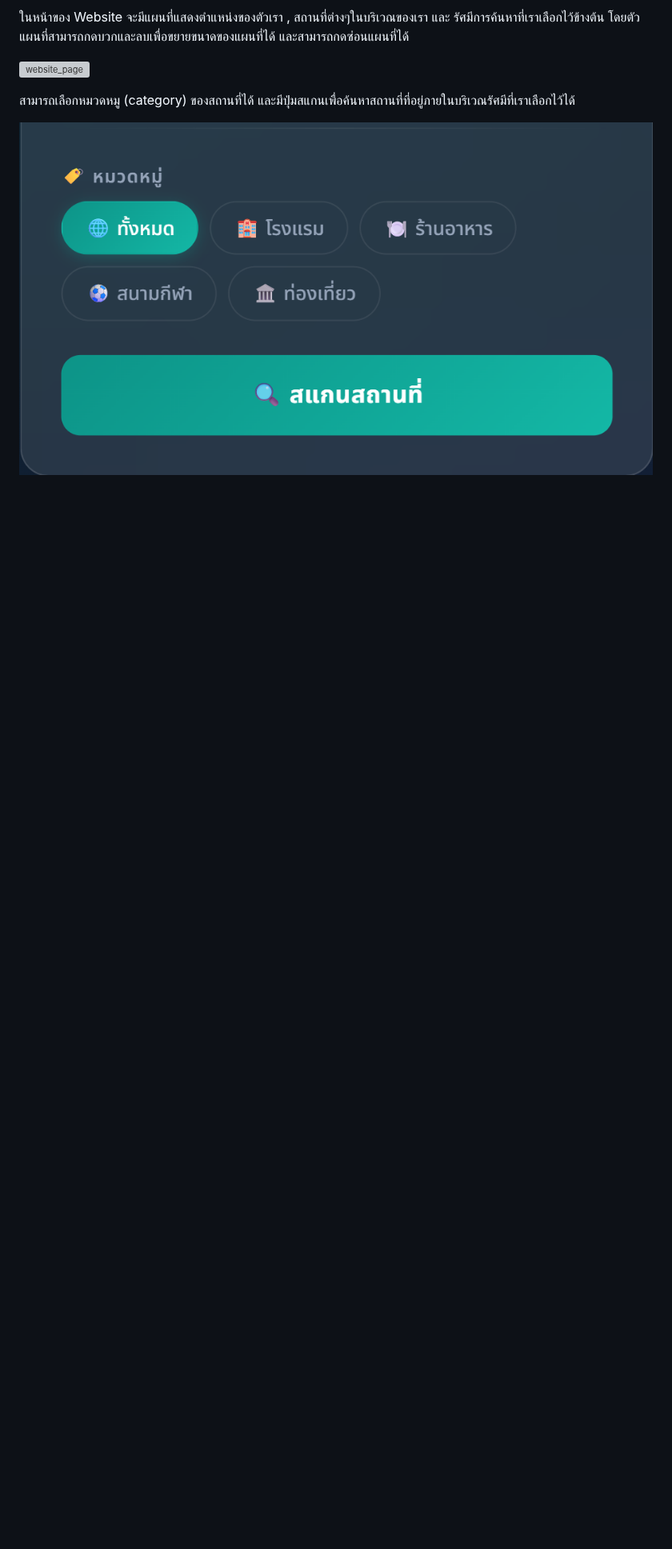
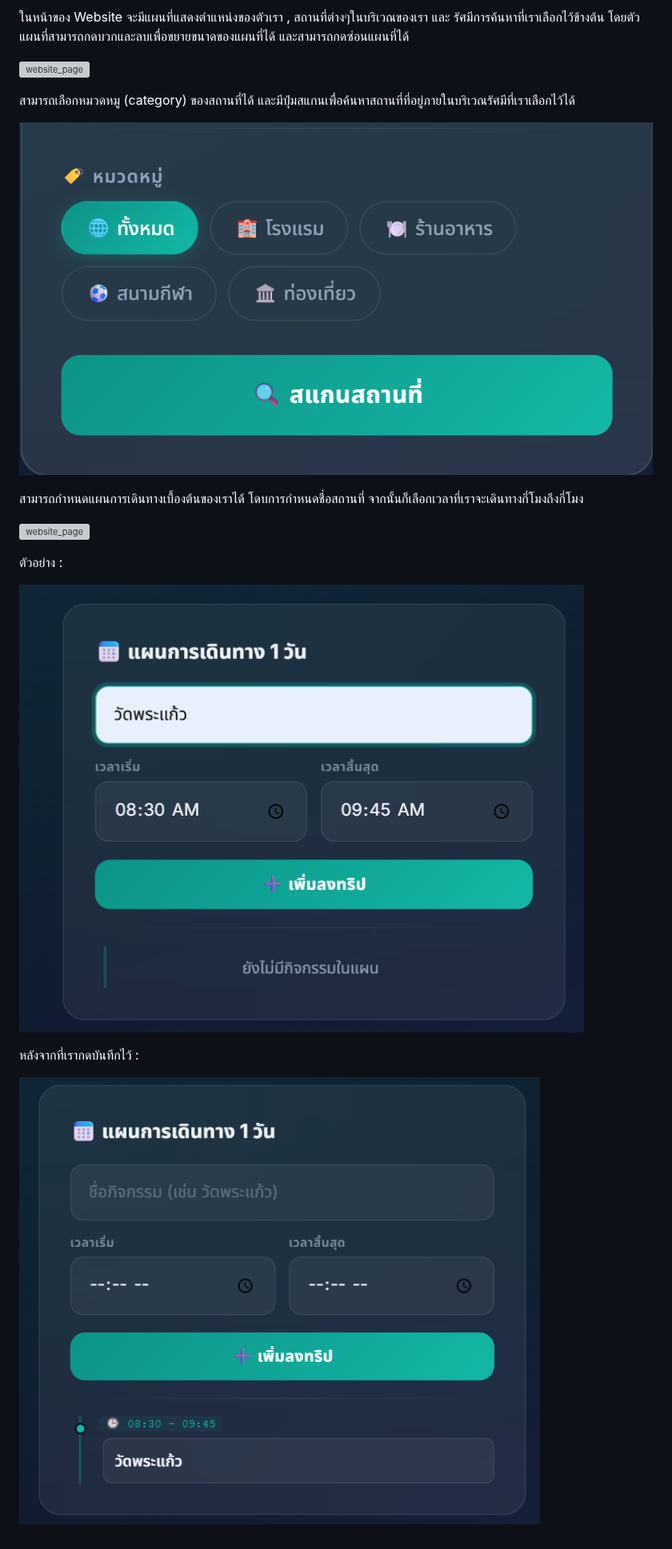
Before and after one commit to ananchanonswu/pinme, a Markdown page: README.md, the part around the change. Shown at 80% size. Rendered like a GitHub page; blank space fills up the shorter version; grey boxes are pictures that could not be loaded.

```diff
--- a/README.md
+++ b/README.md
@@ -622,3 +622,15 @@ flowchart TD
 สามารถเลือกหมวดหมู (category) ของสถานที่ได้ และมีปุ่มสแกนเพื่อค้นหาสถานที่ที่อยู่ภายในบริเวณรัศมีที่เราเลือกไว้ได้
 
 ![website_page](Website_Screenshot/Category_and_scan.png)
+
+สามารถกำหนดแผนการเดินทางเบื้องต้นของเราได้ โดบการกำหนดชื่อสถานที่ จากนั้นก็เลือกเวลาที่เราจะเดินทางกี่โมงถึงกี่โมง
+
+![website_page](Website_Screenshot/tripplanner1.png)
+
+ตัวอย่าง :
+
+![website_page](Website_Screenshot/tripplanner2.png)
+
+หลังจากที่เรากดบันทึกไว้ :
+
+![website_page](Website_Screenshot/tripplanner3.png)
```
